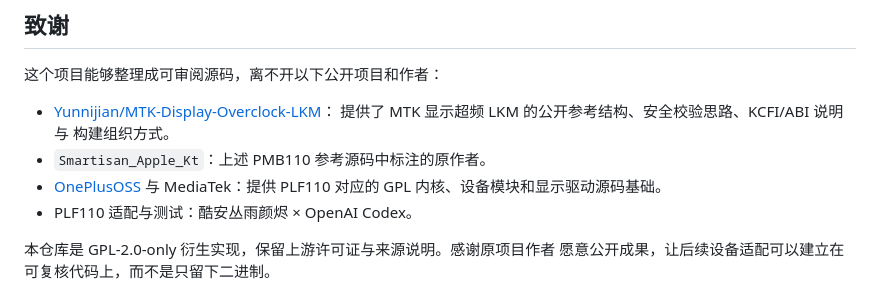
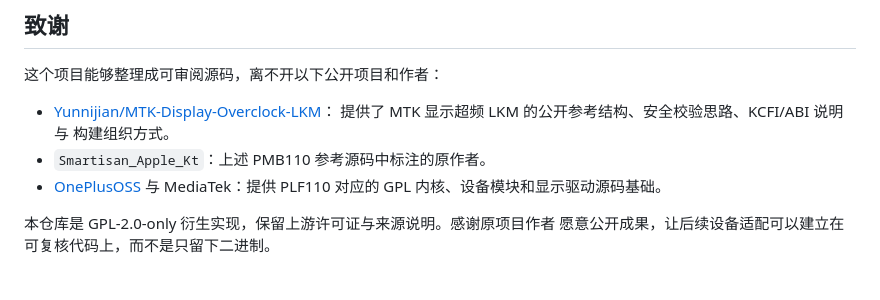
Before and after one commit to lenluxue/PLF110-Display-Overclock-LKM, a Markdown page: README_CN.md, the part around the change. Drawn GitHub-style.

```diff
--- a/README_CN.md
+++ b/README_CN.md
@@ -25,7 +25,6 @@ English: [README.md](README.md)
 - `Smartisan_Apple_Kt`：上述 PMB110 参考源码中标注的原作者。
 - [OnePlusOSS](https://github.com/OnePlusOSS) 与 MediaTek：提供 PLF110 对应的
   GPL 内核、设备模块和显示驱动源码基础。
-- PLF110 适配与测试：酷安丛雨颜烬 × OpenAI Codex。
 
 本仓库是 GPL-2.0-only 衍生实现，保留上游许可证与来源说明。感谢原项目作者
 愿意公开成果，让后续设备适配可以建立在可复核代码上，而不是只留下二进制。
```
Also changed, not shown: README.md (+0 -1 lines).
